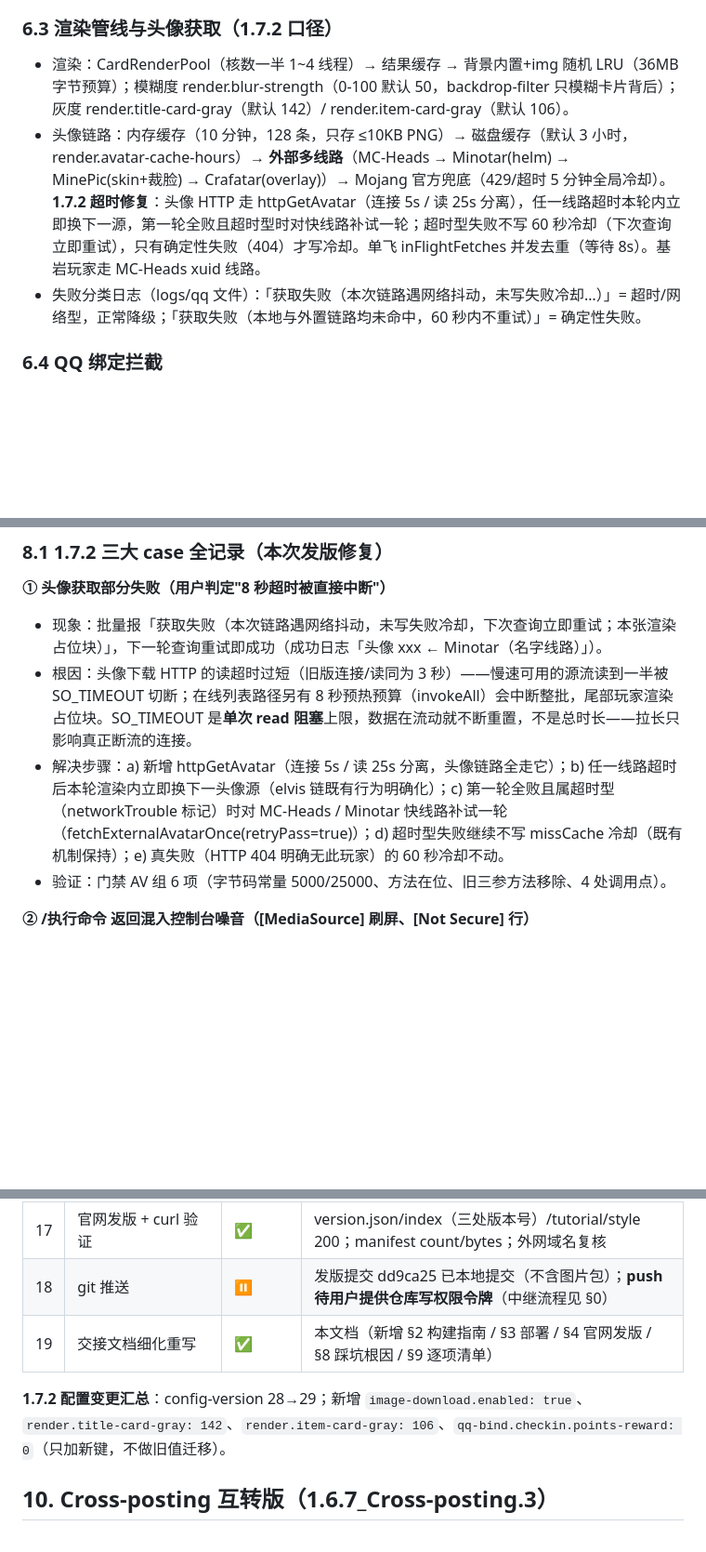
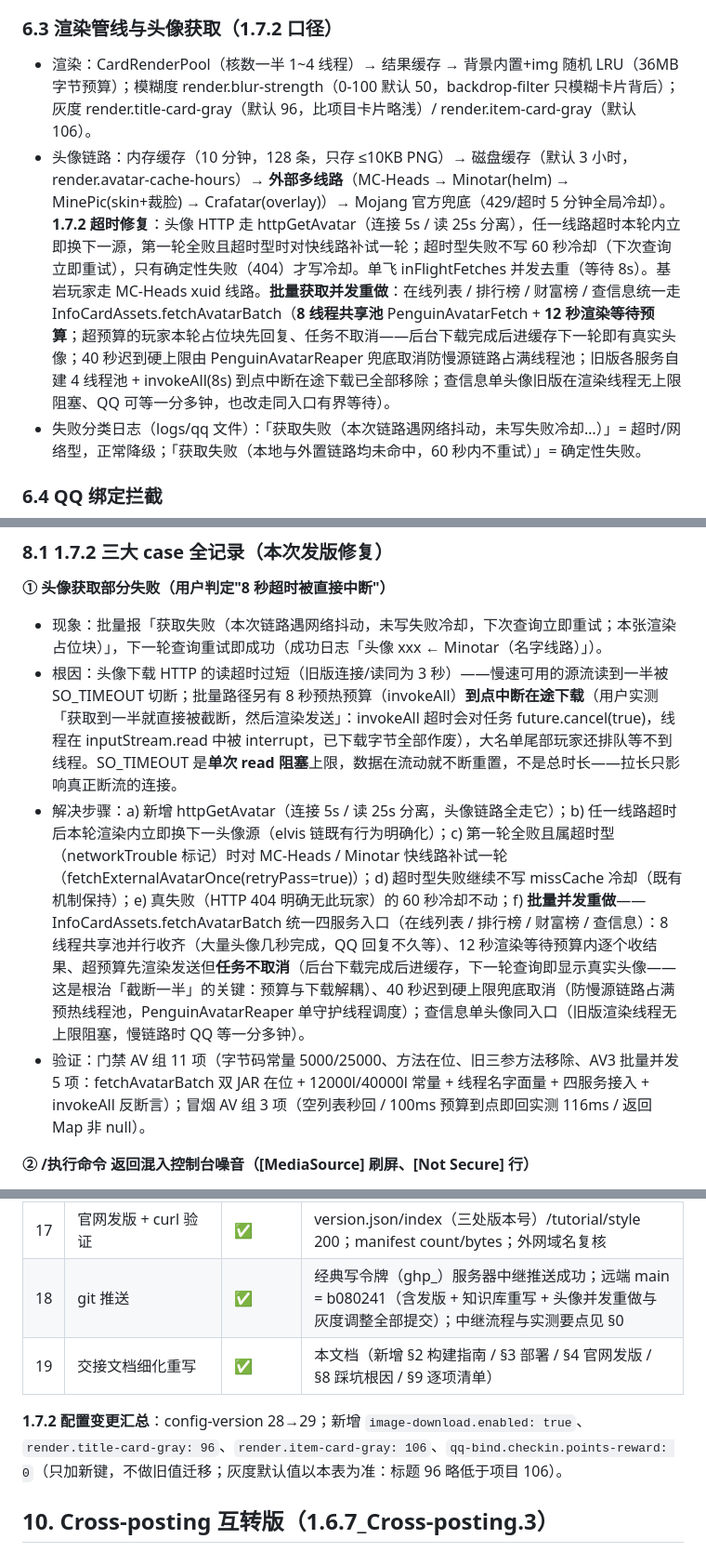
Before and after one commit to SUZHE014/KERONGPenguin, a Markdown page: AI-KNOWLEDGE.md, 3 parts joined by grey strips. Shown at 93% size. Drawn GitHub-style; blank space fills up the shorter version.

```diff
--- a/AI-KNOWLEDGE.md
+++ b/AI-KNOWLEDGE.md
@@ -156,8 +156,8 @@ python3 scripts/verify_jar_<版>.py
 `ConfigManager.kt`（共享源码）：DEFAULT_VALUES 全量默认 + `ConfigUpgrader.fillMissing` 补缺失键（新键升级自动写入）+ REMOVED_CONFIG_KEYS 清废弃键。**1.7.0 定下的原则：升级只加新键+默认值，不做任何旧值迁移**。语法错误三级自愈（ConfigBrokenRecovery）。绝大多数配置 reload 即时生效；仅 bot.app-id/bot.secret 与 update-check 需重启。
 
 ### 6.3 渲染管线与头像获取（1.7.2 口径）
-- 渲染：CardRenderPool（核数一半 1~4 线程）→ 结果缓存 → 背景内置+img 随机 LRU（36MB 字节预算）；模糊度 render.blur-strength（0-100 默认 50，backdrop-filter 只模糊卡片背后）；灰度 render.title-card-gray（默认 142）/ render.item-card-gray（默认 106）。
-- 头像链路：内存缓存（10 分钟，128 条，只存 ≤10KB PNG）→ 磁盘缓存（默认 3 小时，render.avatar-cache-hours）→ **外部多线路**（MC-Heads → Minotar(helm) → MinePic(skin+裁脸) → Crafatar(overlay)）→ Mojang 官方兜底（429/超时 5 分钟全局冷却）。**1.7.2 超时修复**：头像 HTTP 走 httpGetAvatar（连接 5s / 读 25s 分离），任一线路超时本轮内立即换下一源，第一轮全败且超时型时对快线路补试一轮；超时型失败不写 60 秒冷却（下次查询立即重试），只有确定性失败（404）才写冷却。单飞 inFlightFetches 并发去重（等待 8s）。基岩玩家走 MC-Heads xuid 线路。
+- 渲染：CardRenderPool（核数一半 1~4 线程）→ 结果缓存 → 背景内置+img 随机 LRU（36MB 字节预算）；模糊度 render.blur-strength（0-100 默认 50，backdrop-filter 只模糊卡片背后）；灰度 render.title-card-gray（默认 96，比项目卡片略浅）/ render.item-card-gray（默认 106）。
+- 头像链路：内存缓存（10 分钟，128 条，只存 ≤10KB PNG）→ 磁盘缓存（默认 3 小时，render.avatar-cache-hours）→ **外部多线路**（MC-Heads → Minotar(helm) → MinePic(skin+裁脸) → Crafatar(overlay)）→ Mojang 官方兜底（429/超时 5 分钟全局冷却）。**1.7.2 超时修复**：头像 HTTP 走 httpGetAvatar（连接 5s / 读 25s 分离），任一线路超时本轮内立即换下一源，第一轮全败且超时型时对快线路补试一轮；超时型失败不写 60 秒冷却（下次查询立即重试），只有确定性失败（404）才写冷却。单飞 inFlightFetches 并发去重（等待 8s）。基岩玩家走 MC-Heads xuid 线路。**批量获取并发重做**：在线列表 / 排行榜 / 财富榜 / 查信息统一走 InfoCardAssets.fetchAvatarBatch（**8 线程共享池** PenguinAvatarFetch + **12 秒渲染等待预算**；超预算的玩家本轮占位块先回复、任务不取消——后台下载完成后进缓存下一轮即有真实头像；40 秒迟到硬上限由 PenguinAvatarReaper 兜底取消防慢源链路占满线程池；旧版各服务自建 4 线程池 + invokeAll(8s) 到点中断在途下载已全部移除；查信息单头像旧版在渲染线程无上限阻塞、QQ 可等一分多钟，也改走同入口有界等待）。
 - 失败分类日志（logs/qq 文件）：「获取失败（本次链路遇网络抖动，未写失败冷却…）」= 超时/网络型，正常降级；「获取失败（本地与外置链路均未命中，60 秒内不重试）」= 确定性失败。
 
 ### 6.4 QQ 绑定拦截
@@ -186,9 +186,9 @@ Paper 1.21+ 内置 spark 不注册插件表（bundledSparkClassLoader 探测）
 
 **① 头像获取部分失败（用户判定"8 秒超时被直接中断"）**
 - 现象：批量报「获取失败（本次链路遇网络抖动，未写失败冷却，下次查询立即重试；本张渲染占位块）」，下一轮查询重试即成功（成功日志「头像 xxx ← Minotar（名字线路）」）。
-- 根因：头像下载 HTTP 的读超时过短（旧版连接/读同为 3 秒）——慢速可用的源流读到一半被 SO_TIMEOUT 切断；在线列表路径另有 8 秒预热预算（invokeAll）会中断整批，尾部玩家渲染占位块。SO_TIMEOUT 是**单次 read 阻塞**上限，数据在流动就不断重置，不是总时长——拉长只影响真正断流的连接。
-- 解决步骤：a) 新增 httpGetAvatar（连接 5s / 读 25s 分离，头像链路全走它）；b) 任一线路超时后本轮渲染内立即换下一头像源（elvis 链既有行为明确化）；c) 第一轮全败且属超时型（networkTrouble 标记）时对 MC-Heads / Minotar 快线路补试一轮（fetchExternalAvatarOnce(retryPass=true)）；d) 超时型失败继续不写 missCache 冷却（既有机制保持）；e) 真失败（HTTP 404 明确无此玩家）的 60 秒冷却不动。
-- 验证：门禁 AV 组 6 项（字节码常量 5000/25000、方法在位、旧三参方法移除、4 处调用点）。
+- 根因：头像下载 HTTP 的读超时过短（旧版连接/读同为 3 秒）——慢速可用的源流读到一半被 SO_TIMEOUT 切断；批量路径另有 8 秒预热预算（invokeAll）**到点中断在途下载**（用户实测「获取到一半就直接被截断，然后渲染发送」：invokeAll 超时会对任务 future.cancel(true)，线程在 inputStream.read 中被 interrupt，已下载字节全部作废），大名单尾部玩家还排队等不到线程。SO_TIMEOUT 是**单次 read 阻塞**上限，数据在流动就不断重置，不是总时长——拉长只影响真正断流的连接。
+- 解决步骤：a) 新增 httpGetAvatar（连接 5s / 读 25s 分离，头像链路全走它）；b) 任一线路超时后本轮渲染内立即换下一头像源（elvis 链既有行为明确化）；c) 第一轮全败且属超时型（networkTrouble 标记）时对 MC-Heads / Minotar 快线路补试一轮（fetchExternalAvatarOnce(retryPass=true)）；d) 超时型失败继续不写 missCache 冷却（既有机制保持）；e) 真失败（HTTP 404 明确无此玩家）的 60 秒冷却不动；f) **批量并发重做**——InfoCardAssets.fetchAvatarBatch 统一四服务入口（在线列表 / 排行榜 / 财富榜 / 查信息）：8 线程共享池并行收齐（大量头像几秒完成，QQ 回复不久等）、12 秒渲染等待预算内逐个收结果、超预算先渲染发送但**任务不取消**（后台下载完成后进缓存，下一轮查询即显示真实头像——这是根治「截断一半」的关键：预算与下载解耦）、40 秒迟到硬上限兜底取消（防慢源链路占满预热线程池，PenguinAvatarReaper 单守护线程调度）；查信息单头像同入口（旧版渲染线程无上限阻塞，慢链路时 QQ 等一分多钟）。
+- 验证：门禁 AV 组 11 项（字节码常量 5000/25000、方法在位、旧三参方法移除、AV3 批量并发 5 项：fetchAvatarBatch 双 JAR 在位 + 12000l/40000l 常量 + 线程名字面量 + 四服务接入 + invokeAll 反断言）；冒烟 AV 组 3 项（空列表秒回 / 100ms 预算到点即回实测 116ms / 返回 Map 非 null）。
 
 **② /执行命令 返回混入控制台噪音（[MediaSource] 刷屏、[Not Secure] 行）**
 - 现象：QQ 返回混入「[MediaSource] 布谷鸟时钟 BlockPos{…} 媒体=(空) mode=FIT …」高频刷屏与「[Not Secure] [Server] 1」。
@@ -263,10 +263,10 @@ Paper 1.21+ 内置 spark 不注册插件表（bundledSparkClassLoader 探测）
 | 15 | 构建双端 JAR | ✅ | 门禁 verify_jar_172 63 项全过 + 冒烟 smoke172 20 项全绿 |
 | 16 | 部署 | ✅（官网）/ ⚠️（MC） | 双 JAR + 源码包 + 官网已上线 curl+md5 验证；**MC 服务端不在 156.233.228.248 上**，JAR 替换与重启需用户在实际服务器执行 |
 | 17 | 官网发版 + curl 验证 | ✅ | version.json/index（三处版本号）/tutorial/style 200；manifest count/bytes；外网域名复核 |
-| 18 | git 推送 | ⏸ | 发版提交 dd9ca25 已本地提交（不含图片包）；**push 待用户提供仓库写权限令牌**（中继流程见 §0） |
+| 18 | git 推送 | ✅ | 经典写令牌（ghp_）服务器中继推送成功；远端 main = b080241（含发版 + 知识库重写 + 头像并发重做与灰度调整全部提交）；中继流程与实测要点见 §0 |
 | 19 | 交接文档细化重写 | ✅ | 本文档（新增 §2 构建指南 / §3 部署 / §4 官网发版 / §8 踩坑根因 / §9 逐项清单） |
 
-**1.7.2 配置变更汇总**：config-version 28→29；新增 `image-download.enabled: true`、`render.title-card-gray: 142`、`render.item-card-gray: 106`、`qq-bind.checkin.points-reward: 0`（只加新键，不做旧值迁移）。
+**1.7.2 配置变更汇总**：config-version 28→29；新增 `image-download.enabled: true`、`render.title-card-gray: 96`、`render.item-card-gray: 106`、`qq-bind.checkin.points-reward: 0`（只加新键，不做旧值迁移；灰度默认值以本表为准：标题 96 略低于项目 106）。
 
 ## 10. Cross-posting 互转版（1.6.7_Cross-posting.3）
 
```
Also changed, not shown: other parts of AI-KNOWLEDGE.md (+5 -5 lines).
